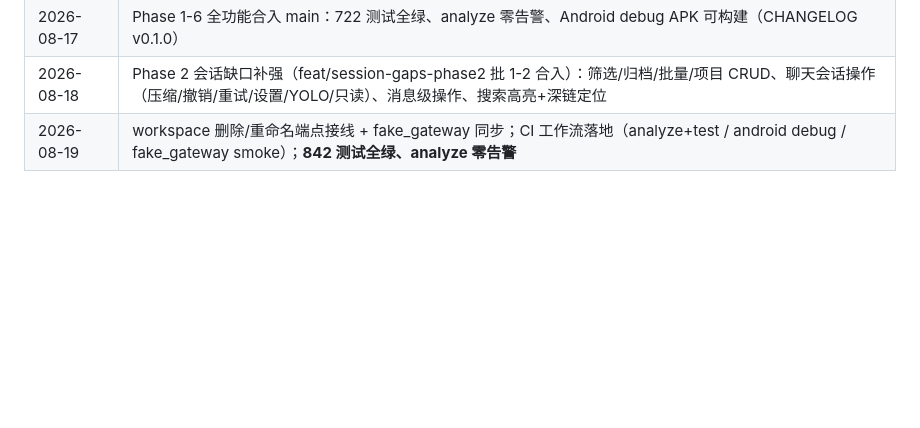
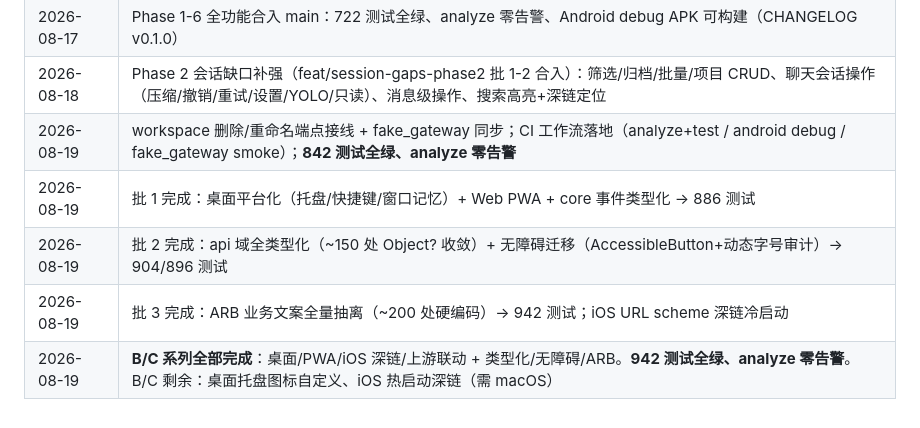
Before and after one commit to silent-reader-cn/hermes-ui, a Markdown page: IMPLEMENTATION_PLAN.md, the part around the change. Rendered like a GitHub page; blank space fills up the shorter version.

Commit message:
docs: B/C 系列收官进度（批1-3 全部合入，942 测试）

```diff
--- a/IMPLEMENTATION_PLAN.md
+++ b/IMPLEMENTATION_PLAN.md
@@ -350,3 +350,7 @@ gantt
 | 2026-08-17 | Phase 1-6 全功能合入 main：722 测试全绿、analyze 零告警、Android debug APK 可构建（CHANGELOG v0.1.0） |
 | 2026-08-18 | Phase 2 会话缺口补强（feat/session-gaps-phase2 批 1-2 合入）：筛选/归档/批量/项目 CRUD、聊天会话操作（压缩/撤销/重试/设置/YOLO/只读）、消息级操作、搜索高亮+深链定位 |
 | 2026-08-19 | workspace 删除/重命名端点接线 + fake_gateway 同步；CI 工作流落地（analyze+test / android debug / fake_gateway smoke）；**842 测试全绿、analyze 零告警** |
+| 2026-08-19 | 批 1 完成：桌面平台化（托盘/快捷键/窗口记忆）+ Web PWA + core 事件类型化 → 886 测试 |
+| 2026-08-19 | 批 2 完成：api 域全类型化（~150 处 Object? 收敛）+ 无障碍迁移（AccessibleButton+动态字号审计）→ 904/896 测试 |
+| 2026-08-19 | 批 3 完成：ARB 业务文案全量抽离（~200 处硬编码）→ 942 测试；iOS URL scheme 深链冷启动 |
+| 2026-08-19 | **B/C 系列全部完成**：桌面/PWA/iOS 深链/上游联动 + 类型化/无障碍/ARB。**942 测试全绿、analyze 零告警**。B/C 剩余：桌面托盘图标自定义、iOS 热启动深链（需 macOS） |
```
